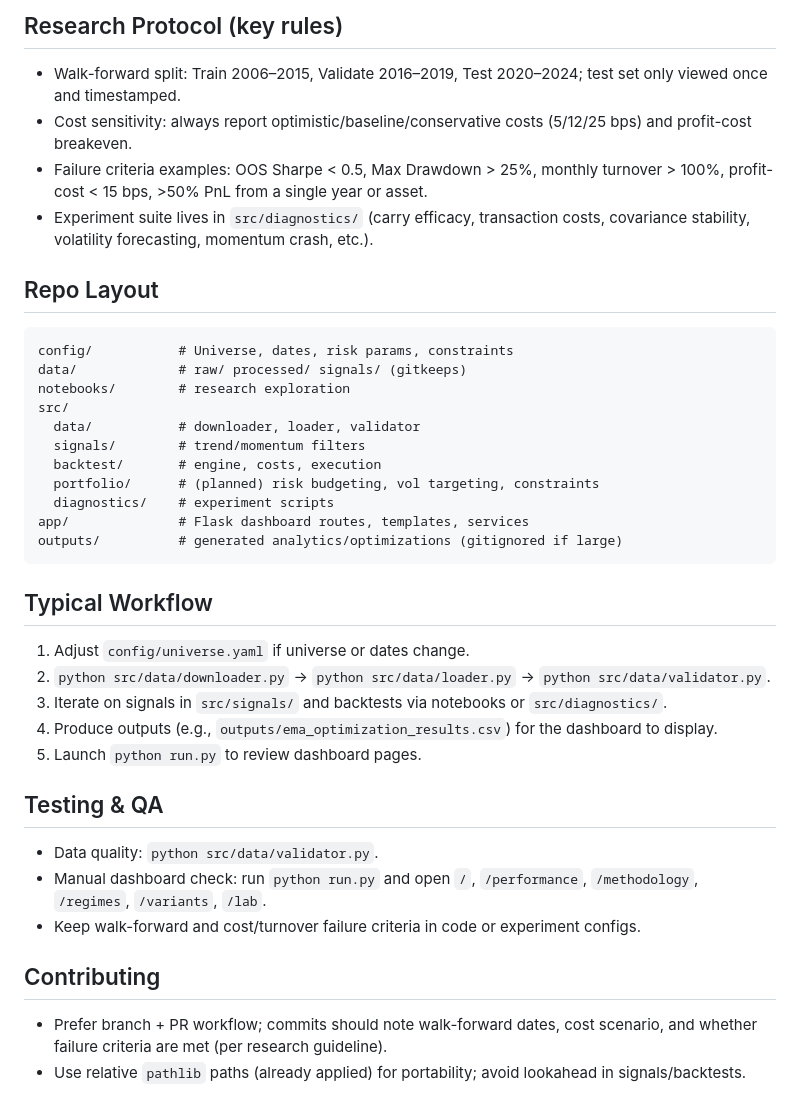
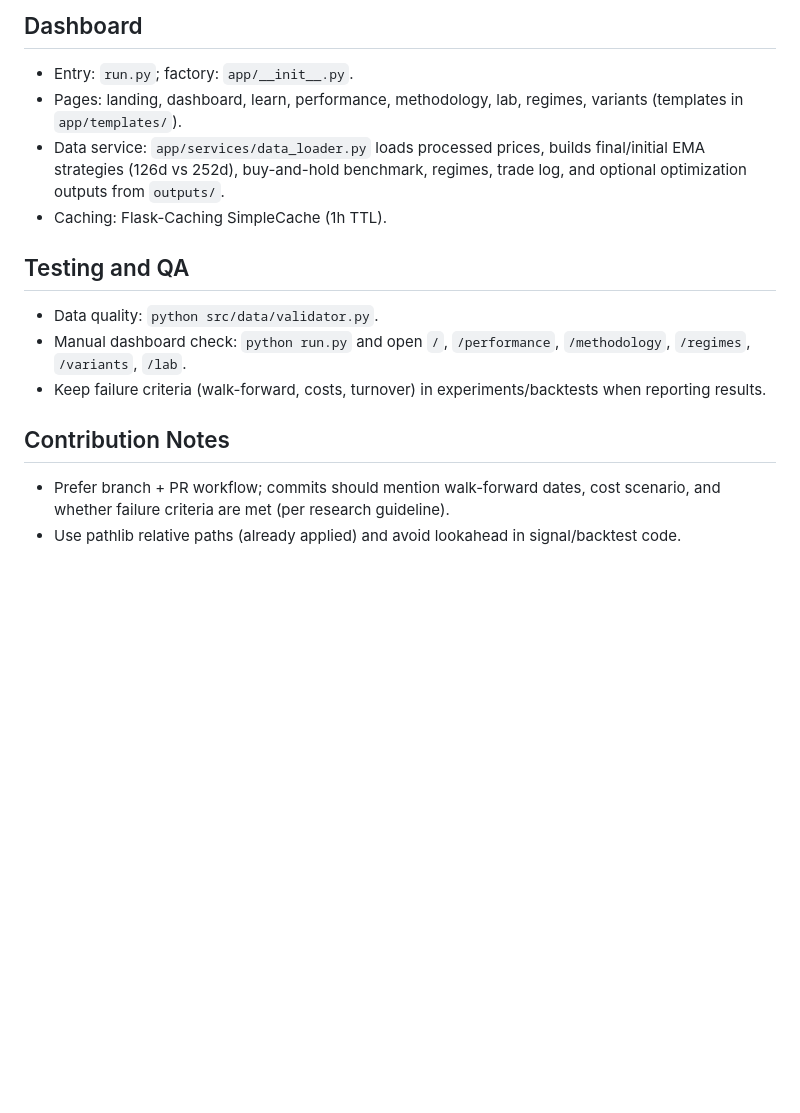
Before and after one commit to Jialin-Eddie/Multi-Asset-Strategy, a Markdown page: README.md, the part around the change printed below. Rendered like a GitHub page; blank space fills up the shorter version.

````diff
--- a/README.md
+++ b/README.md
@@ -33,37 +57,15 @@ Quantitative research and dashboard for trend-following and risk-managed allocat
 
-## Research Protocol (key rules)
-- Walk-forward split: Train 2006–2015, Validate 2016–2019, Test 2020–2024; test set only viewed once and timestamped.
-- Cost sensitivity: always report optimistic/baseline/conservative costs (5/12/25 bps) and profit-cost breakeven.
-- Failure criteria examples: OOS Sharpe < 0.5, Max Drawdown > 25%, monthly turnover > 100%, profit-cost < 15 bps, >50% PnL from a single year or asset.
-- Experiment suite lives in `src/diagnostics/` (carry efficacy, transaction costs, covariance stability, volatility forecasting, momentum crash, etc.).
+## Dashboard
+- Entry: `run.py`; factory: `app/__init__.py`.
+- Pages: landing, dashboard, learn, performance, methodology, lab, regimes, variants (templates in `app/templates/`).
+- Data service: `app/services/data_loader.py` loads processed prices, builds final/initial EMA strategies (126d vs 252d), buy-and-hold benchmark, regimes, trade log, and optional optimization outputs from `outputs/`.
+- Caching: Flask-Caching SimpleCache (1h TTL).
 
-## Repo Layout
-```
-config/           # Universe, dates, risk params, constraints
-data/             # raw/ processed/ signals/ (gitkeeps)
-notebooks/        # research exploration
-src/
-  data/           # downloader, loader, validator
-  signals/        # trend/momentum filters
-  backtest/       # engine, costs, execution
-  portfolio/      # (planned) risk budgeting, vol targeting, constraints
-  diagnostics/    # experiment scripts
-app/              # Flask dashboard routes, templates, services
-outputs/          # generated analytics/optimizations (gitignored if large)
-```
+## Testing and QA
+- Data quality: `python src/data/validator.py`.
+- Manual dashboard check: `python run.py` and open `/`, `/performance`, `/methodology`, `/regimes`, `/variants`, `/lab`.
+- Keep failure criteria (walk-forward, costs, turnover) in experiments/backtests when reporting results.
 
-## Typical Workflow
-1) Adjust `config/universe.yaml` if universe or dates change.
-2) `python src/data/downloader.py` → `python src/data/loader.py` → `python src/data/validator.py`.
-3) Iterate on signals in `src/signals/` and backtests via notebooks or `src/diagnostics/`.
-4) Produce outputs (e.g., `outputs/ema_optimization_results.csv`) for the dashboard to display.
-5) Launch `python run.py` to review dashboard pages.
-
-## Testing & QA
-- Data quality: `python src/data/validator.py`.
-- Manual dashboard check: run `python run.py` and open `/`, `/performance`, `/methodology`, `/regimes`, `/variants`, `/lab`.
-- Keep walk-forward and cost/turnover failure criteria in code or experiment configs.
-
-## Contributing
-- Prefer branch + PR workflow; commits should note walk-forward dates, cost scenario, and whether failure criteria are met (per research guideline).
-- Use relative `pathlib` paths (already applied) for portability; avoid lookahead in signals/backtests.
+## Contribution Notes
+- Prefer branch + PR workflow; commits should mention walk-forward dates, cost scenario, and whether failure criteria are met (per research guideline).
+- Use pathlib relative paths (already applied) and avoid lookahead in signal/backtest code.
````
Also changed, not shown: other parts of README.md (+47 -23 lines).
